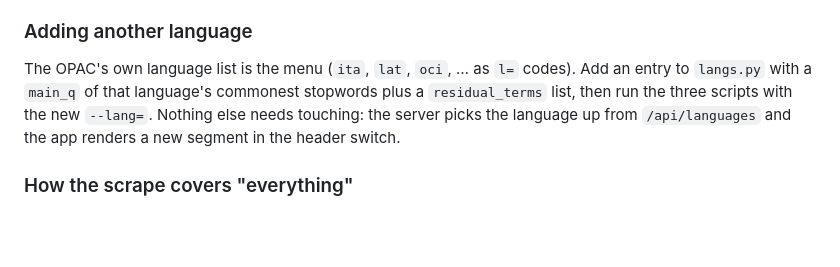
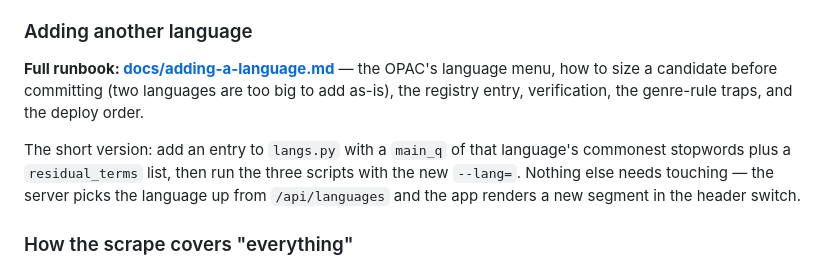
Before and after one commit to abematt/aladi-catalogue, a Markdown page: README.md, the part around the change. GitHub-like rendering; blank space fills up the shorter version.

```diff
--- a/README.md
+++ b/README.md
@@ -57,11 +57,16 @@ libraries" selection.
 
 ### Adding another language
 
-The OPAC's own language list is the menu (`ita`, `lat`, `oci`, … as `l=` codes).
-Add an entry to `langs.py` with a `main_q` of that language's commonest
-stopwords plus a `residual_terms` list, then run the three scripts with the new
-`--lang=`. Nothing else needs touching: the server picks the language up from
-`/api/languages` and the app renders a new segment in the header switch.
+**Full runbook: [docs/adding-a-language.md](docs/adding-a-language.md)** — the
+OPAC's language menu, how to size a candidate before committing (two languages
+are too big to add as-is), the registry entry, verification, the genre-rule
+traps, and the deploy order.
+
+The short version: add an entry to `langs.py` with a `main_q` of that
+language's commonest stopwords plus a `residual_terms` list, then run the three
+scripts with the new `--lang=`. Nothing else needs touching — the server picks
+the language up from `/api/languages` and the app renders a new segment in the
+header switch.
 
 ### How the scrape covers "everything"
 
```
Also changed, not shown: CLAUDE.md (+4 -1 lines), docs/adding-a-language.md (added, +364 -0 lines).
